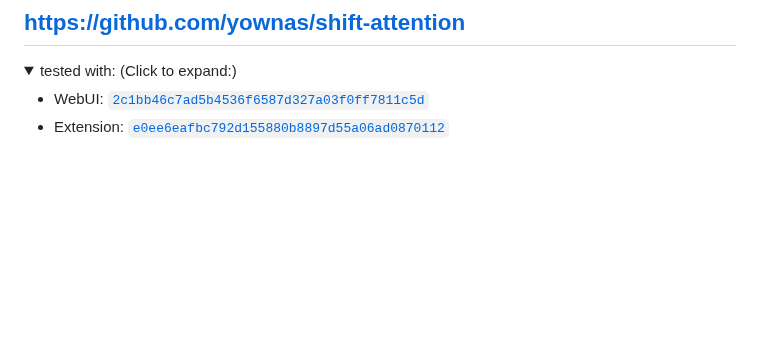
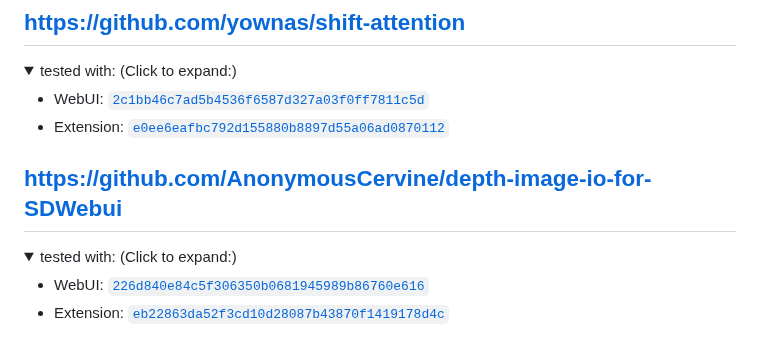
Before and after one commit to camenduru/sd-webui-extension-records, a Markdown page: README.md, the part around the change. Rendered like a GitHub page; folded sections open; blank space fills up the shorter version.

Commit message:
Add Depth Image I/O (commit hashes)

```diff
--- a/README.md
+++ b/README.md
@@ -192,3 +192,11 @@ Do the same thing for the extension.
 - WebUI: [`2c1bb46c7ad5b4536f6587d327a03f0ff7811c5d`](https://github.com/AUTOMATIC1111/stable-diffusion-webui/commit/2c1bb46c7ad5b4536f6587d327a03f0ff7811c5d)
 - Extension: [`e0ee6eafbc792d155880b8897d55a06ad0870112`](https://github.com/yownas/shift-attention/commit/e0ee6eafbc792d155880b8897d55a06ad0870112)
 </details>
+
+## https://github.com/AnonymousCervine/depth-image-io-for-SDWebui
+<details>
+<summary>tested with: (Click to expand:)</summary>
+
+- WebUI: [`226d840e84c5f306350b0681945989b86760e616`](https://github.com/AUTOMATIC1111/stable-diffusion-webui/commit/226d840e84c5f306350b0681945989b86760e616)
+- Extension: [`eb22863da52f3cd10d28087b43870f1419178d4c`](https://github.com/AnonymousCervine/depth-image-io-for-SDWebui/commit/eb22863da52f3cd10d28087b43870f1419178d4c)
+</details>
```
